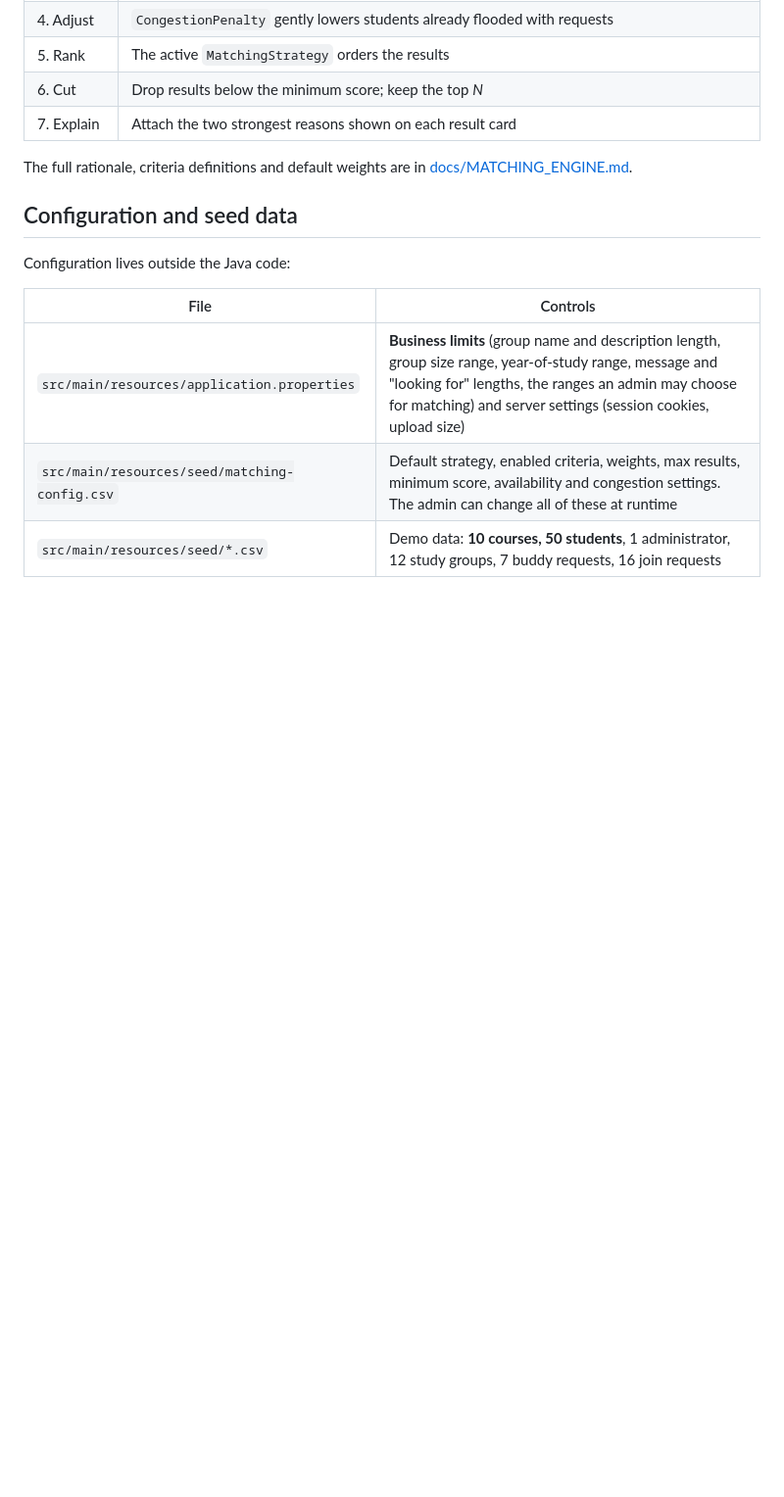
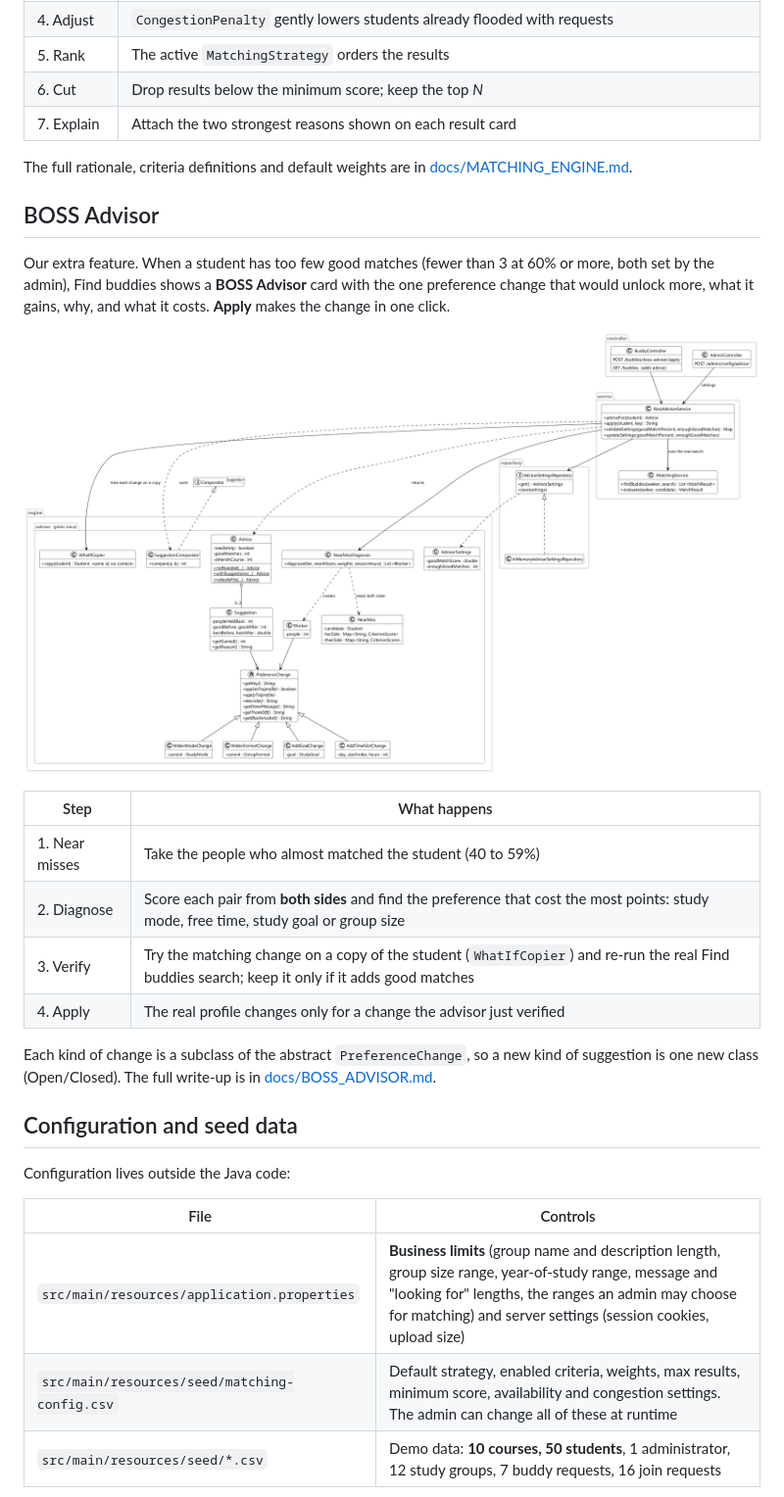
Before and after one commit to darrentiang/IS442-G1-T1, a Markdown page: README.md, the part around one of its changes. Shown at 98% size. GitHub-like rendering; pictures changed too: docs/diagrams/boss-advisor.png (added); blank space fills up the shorter version.

Commit message:
Update the diagrams for everything on main and add a BOSS Advisor diagram
- use-cases: BOSS Advisor (extends viewing matches), private invite
  links, Discord group chat, a Study sessions group, account search and
  the admin's BOSS Advisor thresholds.
- domain-model: StudySession with SessionStatus and Rsvp, SessionDetails,
  and the side records that link to a shared class by id (GroupInvite,
  ActivityEvent, Pass, DiscordChannel, DiscordAccount,
  DiscordLoginAttempt); StudyGroup's visibility.
- architecture: 12 controllers, the newer services, the group event
  listeners, BOSS Advisor in the domain layer, and Discord as the one
  outside system with settings from .env.
- New boss-advisor class diagram: PreferenceChange and its subclasses,
  NearMissDiagnosis, WhatIfCopier, Suggestion, SuggestionComparator,
  Advice, BossAdvisorService and the settings repository.

Every class, field, method and enum value in the class diagrams was
checked against the code. The README gets a BOSS Advisor section with
the new diagram, plus contents and documentation entries.

```diff
--- a/README.md
+++ b/README.md
@@ -174,6 +175,21 @@ Business rules are signalled with `BusinessRuleException` and its subclasses (`G
 
 The full rationale, criteria definitions and default weights are in [docs/MATCHING_ENGINE.md](docs/MATCHING_ENGINE.md).
 
+## BOSS Advisor
+
+Our extra feature. When a student has too few good matches (fewer than 3 at 60% or more, both set by the admin), Find buddies shows a **BOSS Advisor** card with the one preference change that would unlock more, what it gains, why, and what it costs. **Apply** makes the change in one click.
+
+![BOSS Advisor classes](docs/diagrams/boss-advisor.png)
+
+| Step | What happens |
+|---|---|
+| 1. Near misses | Take the people who almost matched the student (40 to 59%) |
+| 2. Diagnose | Score each pair from **both sides** and find the preference that cost the most points: study mode, free time, study goal or group size |
+| 3. Verify | Try the matching change on a copy of the student (`WhatIfCopier`) and re-run the real Find buddies search; keep it only if it adds good matches |
+| 4. Apply | The real profile changes only for a change the advisor just verified |
+
+Each kind of change is a subclass of the abstract `PreferenceChange`, so a new kind of suggestion is one new class (Open/Closed). The full write-up is in [docs/BOSS_ADVISOR.md](docs/BOSS_ADVISOR.md).
+
 ## Configuration and seed data
 
 Configuration lives outside the Java code:
```
Also changed, not shown: other parts of README.md (+2 -0 lines), docs/diagrams/architecture.png, docs/diagrams/domain-model.png, docs/diagrams/use-cases.png, 4 other files.
